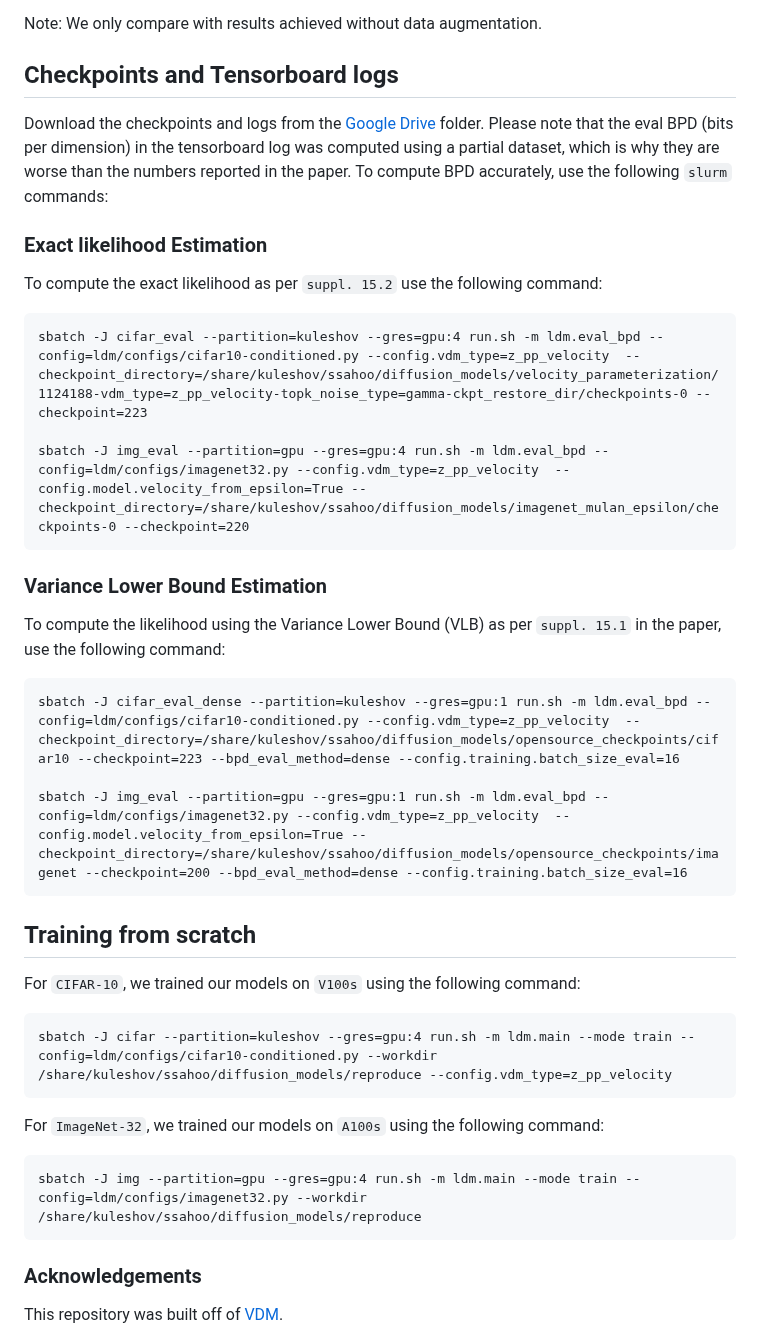
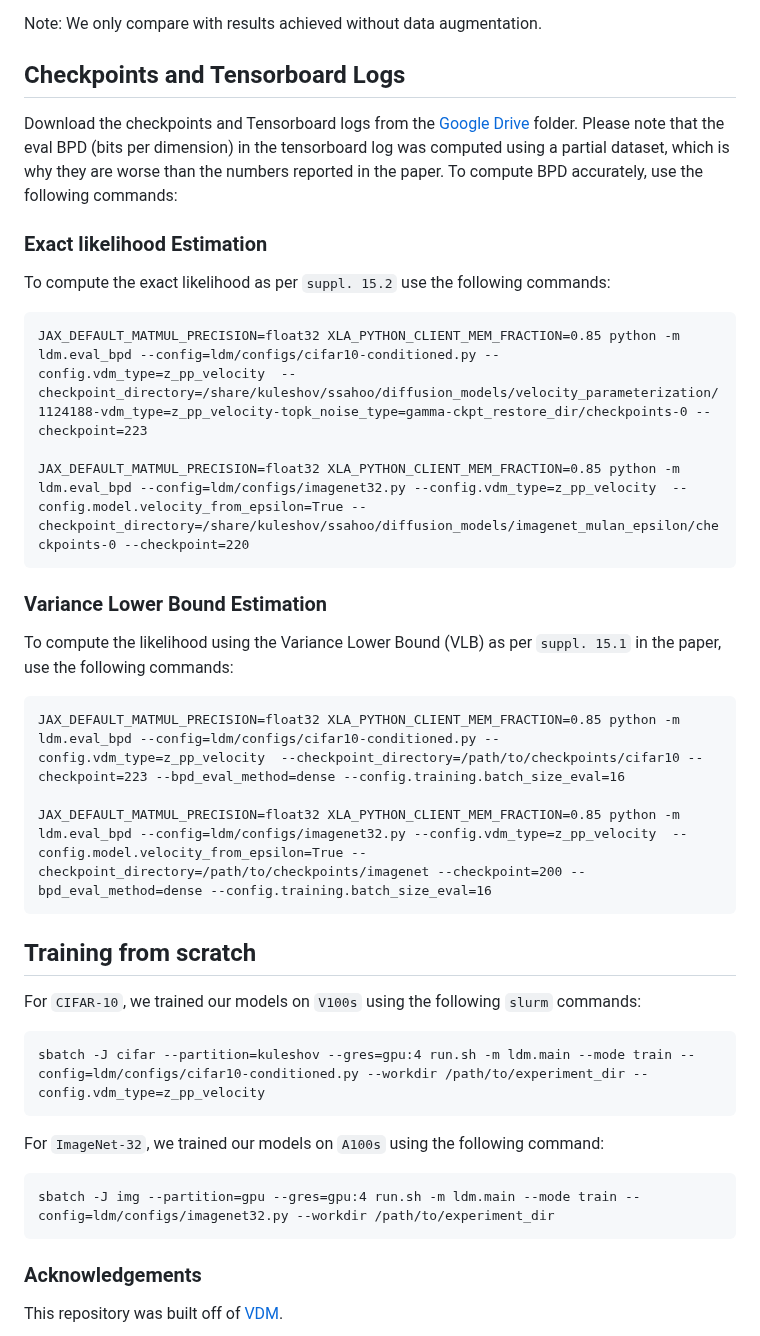
Before and after one commit to s-sahoo/MuLAN, a Markdown page: README.md, the part around the change. Drawn GitHub-style.

Commit message:
eval commands

````diff
--- a/README.md
+++ b/README.md
@@ -19,34 +19,34 @@ We introduce *MuLAN* (MUltivariate Learned Adaptive Noise) that learns the forwa
 
 Note:  We only compare with results achieved without data augmentation.
 
-## Checkpoints and Tensorboard logs
-Download the checkpoints and logs from the [Google Drive](https://drive.google.com/drive/folders/1RVnTljGDj4G8gu2ltYFX0wwD9OlKRpWT?usp=sharing) folder. Please note that the eval BPD (bits per dimension) in the tensorboard log was computed using a partial dataset, which is why they are worse than the numbers reported in the paper. To compute BPD accurately, use the following `slurm` commands:
+## Checkpoints and Tensorboard Logs
+Download the checkpoints and Tensorboard logs from the [Google Drive](https://drive.google.com/drive/folders/1RVnTljGDj4G8gu2ltYFX0wwD9OlKRpWT?usp=sharing) folder. Please note that the eval BPD (bits per dimension) in the tensorboard log was computed using a partial dataset, which is why they are worse than the numbers reported in the paper. To compute BPD accurately, use the following commands:
 
 ### Exact likelihood Estimation
-To compute the exact likelihood as per `suppl. 15.2` use the following command:
+To compute the exact likelihood as per `suppl. 15.2` use the following commands:
 ```
-sbatch -J cifar_eval --partition=kuleshov --gres=gpu:4 run.sh -m ldm.eval_bpd --config=ldm/configs/cifar10-conditioned.py --config.vdm_type=z_pp_velocity  --checkpoint_directory=/share/kuleshov/ssahoo/diffusion_models/velocity_parameterization/1124188-vdm_type=z_pp_velocity-topk_noise_type=gamma-ckpt_restore_dir/checkpoints-0 --checkpoint=223
+JAX_DEFAULT_MATMUL_PRECISION=float32 XLA_PYTHON_CLIENT_MEM_FRACTION=0.85 python -m ldm.eval_bpd --config=ldm/configs/cifar10-conditioned.py --config.vdm_type=z_pp_velocity  --checkpoint_directory=/share/kuleshov/ssahoo/diffusion_models/velocity_parameterization/1124188-vdm_type=z_pp_velocity-topk_noise_type=gamma-ckpt_restore_dir/checkpoints-0 --checkpoint=223
 
-sbatch -J img_eval --partition=gpu --gres=gpu:4 run.sh -m ldm.eval_bpd --config=ldm/configs/imagenet32.py --config.vdm_type=z_pp_velocity  --config.model.velocity_from_epsilon=True --checkpoint_directory=/share/kuleshov/ssahoo/diffusion_models/imagenet_mulan_epsilon/checkpoints-0 --checkpoint=220
+JAX_DEFAULT_MATMUL_PRECISION=float32 XLA_PYTHON_CLIENT_MEM_FRACTION=0.85 python -m ldm.eval_bpd --config=ldm/configs/imagenet32.py --config.vdm_type=z_pp_velocity  --config.model.velocity_from_epsilon=True --checkpoint_directory=/share/kuleshov/ssahoo/diffusion_models/imagenet_mulan_epsilon/checkpoints-0 --checkpoint=220
 ```
 
 ### Variance Lower Bound Estimation
-To compute the likelihood using the Variance Lower Bound (VLB) as per `suppl. 15.1` in the paper, use the following command:
+To compute the likelihood using the Variance Lower Bound (VLB) as per `suppl. 15.1` in the paper, use the following commands:
 ```
-sbatch -J cifar_eval_dense --partition=kuleshov --gres=gpu:1 run.sh -m ldm.eval_bpd --config=ldm/configs/cifar10-conditioned.py --config.vdm_type=z_pp_velocity  --checkpoint_directory=/share/kuleshov/ssahoo/diffusion_models/opensource_checkpoints/cifar10 --checkpoint=223 --bpd_eval_method=dense --config.training.batch_size_eval=16
+JAX_DEFAULT_MATMUL_PRECISION=float32 XLA_PYTHON_CLIENT_MEM_FRACTION=0.85 python -m ldm.eval_bpd --config=ldm/configs/cifar10-conditioned.py --config.vdm_type=z_pp_velocity  --checkpoint_directory=/path/to/checkpoints/cifar10 --checkpoint=223 --bpd_eval_method=dense --config.training.batch_size_eval=16
 
-sbatch -J img_eval --partition=gpu --gres=gpu:1 run.sh -m ldm.eval_bpd --config=ldm/configs/imagenet32.py --config.vdm_type=z_pp_velocity  --config.model.velocity_from_epsilon=True --checkpoint_directory=/share/kuleshov/ssahoo/diffusion_models/opensource_checkpoints/imagenet --checkpoint=200 --bpd_eval_method=dense --config.training.batch_size_eval=16
+JAX_DEFAULT_MATMUL_PRECISION=float32 XLA_PYTHON_CLIENT_MEM_FRACTION=0.85 python -m ldm.eval_bpd --config=ldm/configs/imagenet32.py --config.vdm_type=z_pp_velocity  --config.model.velocity_from_epsilon=True --checkpoint_directory=/path/to/checkpoints/imagenet --checkpoint=200 --bpd_eval_method=dense --config.training.batch_size_eval=16
 ```
 
 ## Training from scratch
-For `CIFAR-10`, we trained our models on `V100s` using the following command:
+For `CIFAR-10`, we trained our models on `V100s` using the following `slurm` commands:
 ```
-sbatch -J cifar --partition=kuleshov --gres=gpu:4 run.sh -m ldm.main --mode train --config=ldm/configs/cifar10-conditioned.py --workdir /share/kuleshov/ssahoo/diffusion_models/reproduce --config.vdm_type=z_pp_velocity
+sbatch -J cifar --partition=kuleshov --gres=gpu:4 run.sh -m ldm.main --mode train --config=ldm/configs/cifar10-conditioned.py --workdir /path/to/experiment_dir --config.vdm_type=z_pp_velocity
 ```
 
 For `ImageNet-32`, we trained our models on `A100s` using the following command:
 ```
-sbatch -J img --partition=gpu --gres=gpu:4 run.sh -m ldm.main --mode train --config=ldm/configs/imagenet32.py --workdir /share/kuleshov/ssahoo/diffusion_models/reproduce
+sbatch -J img --partition=gpu --gres=gpu:4 run.sh -m ldm.main --mode train --config=ldm/configs/imagenet32.py --workdir /path/to/experiment_dir
 ```
 
 ### Acknowledgements
````
